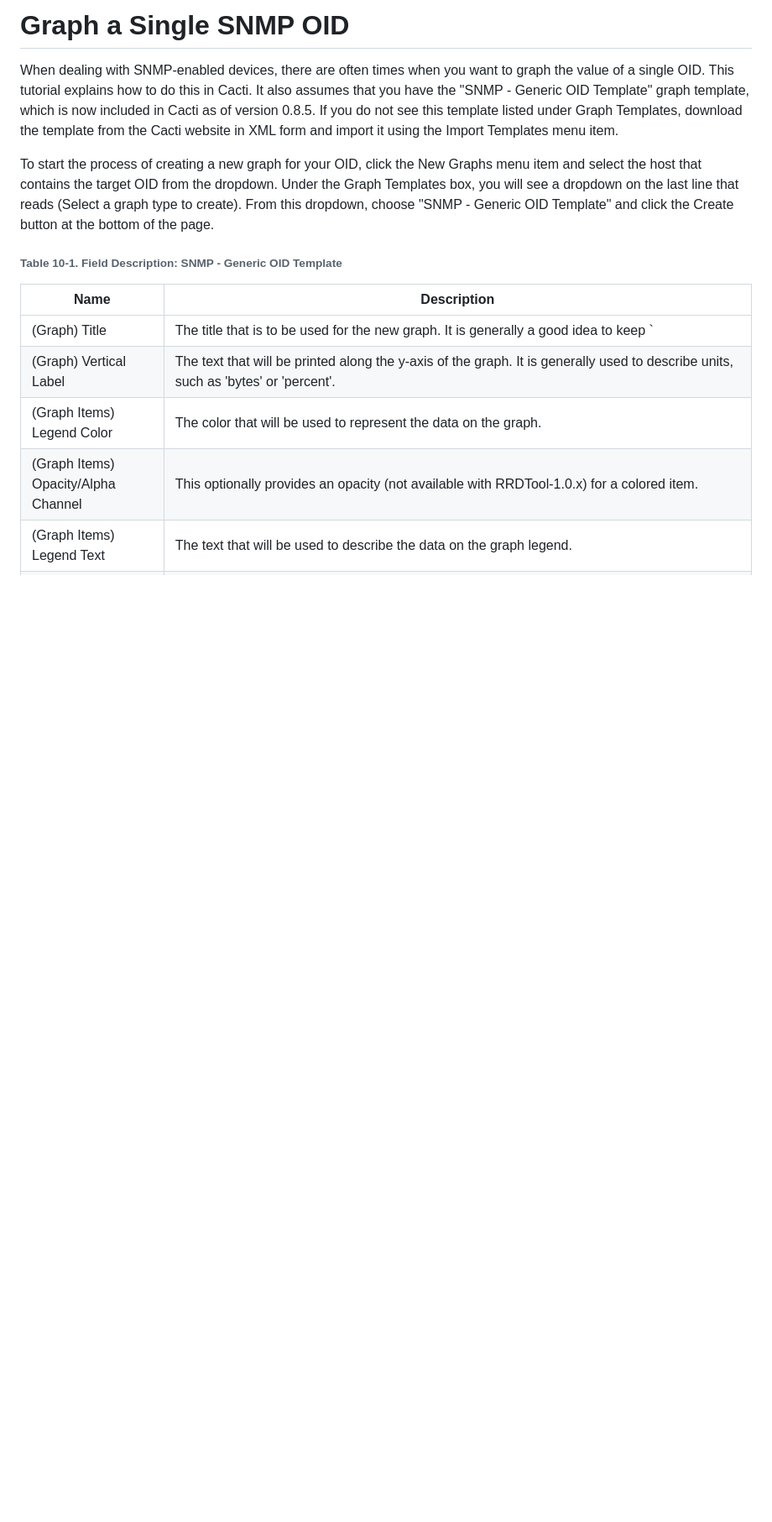
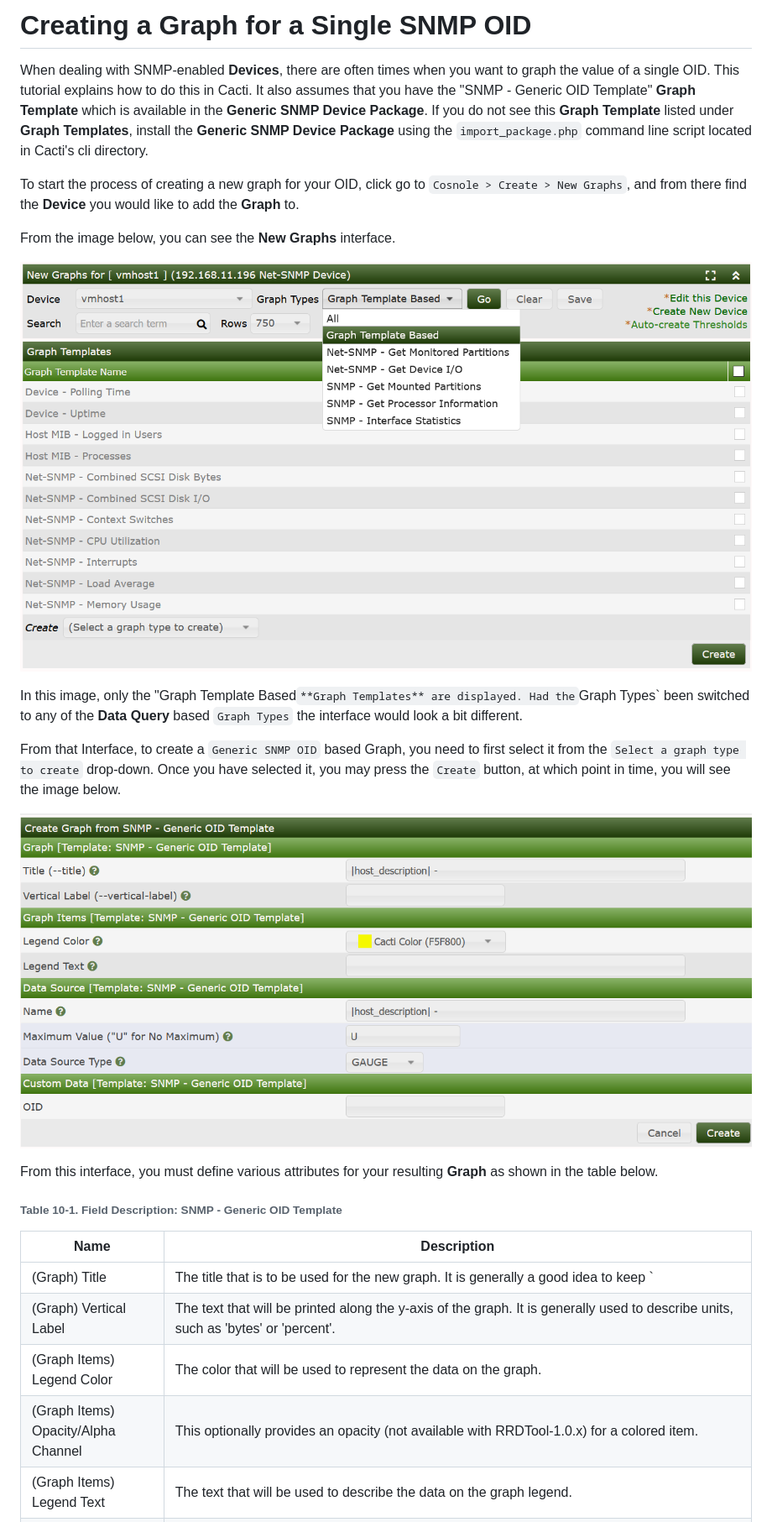
Before and after one commit to Cacti/documentation, a Markdown page: Graph-a-Single-SNMP-OID.md, the part around one of its changes. Shown at 84% size. GitHub-like rendering; pictures changed too: images/graphs-new-generic-oid.png (added), images/graphs-new.png (added); blank space fills up the shorter version.

Commit message:
Updating Generic SNMP OID Doco

```diff
--- a/Graph-a-Single-SNMP-OID.md
+++ b/Graph-a-Single-SNMP-OID.md
@@ -1,17 +1,34 @@
-# Graph a Single SNMP OID
+# Creating a Graph for a Single SNMP OID
 
-When dealing with SNMP-enabled devices, there are often times when you want to
+When dealing with SNMP-enabled **Devices**, there are often times when you want to
 graph the value of a single OID. This tutorial explains how to do this in
-Cacti. It also assumes that you have the "SNMP - Generic OID Template" graph
-template, which is now included in Cacti as of version 0.8.5. If you do not see
-this template listed under Graph Templates, download the template from the
-Cacti website in XML form and import it using the Import Templates menu item.
+Cacti. It also assumes that you have the "SNMP - Generic OID Template" **Graph
+Template** which is available in the **Generic SNMP Device Package**.
+If you do not see this **Graph Template** listed under **Graph Templates**,
+install the **Generic SNMP Device Package** using the `import_package.php`
+command line script located in Cacti's cli directory.
 
-To start the process of creating a new graph for your OID, click the New Graphs
-menu item and select the host that contains the target OID from the dropdown.
-Under the Graph Templates box, you will see a dropdown on the last line that
-reads (Select a graph type to create). From this dropdown, choose "SNMP -
-Generic OID Template" and click the Create button at the bottom of the page.
+To start the process of creating a new graph for your OID, click go to
+`Cosnole > Create > New Graphs`, and from there find the **Device**
+you would like to add the **Graph** to.
+
+From the image below, you can see the **New Graphs** interface.
+
+![Graphs New](images/graphs-new.png)
+
+In this image, only the "Graph Template Based` **Graph Templates** are displayed.
+Had the `Graph Types` been switched to any of the **Data Query** based ``Graph Types``
+the interface would look a bit different.
+
+From that Interface, to create a `Generic SNMP OID` based Graph, you need to first
+select it from the `Select a graph type to create` drop-down.  Once you have selected
+it, you may press the `Create` button, at which point in time, you will see the
+image below.
+
+![Graphs New](images/graphs-new-generic-oid.png)
+
+From this interface, you must define various attributes for your resulting **Graph**
+as shown in the table below.
 
 ###### Table 10-1. Field Description: SNMP - Generic OID Template
 
```
Also changed, not shown: other parts of Graph-a-Single-SNMP-OID.md (+14 -6 lines), images/graphs-new-generic-oid-alpha.png (added).
